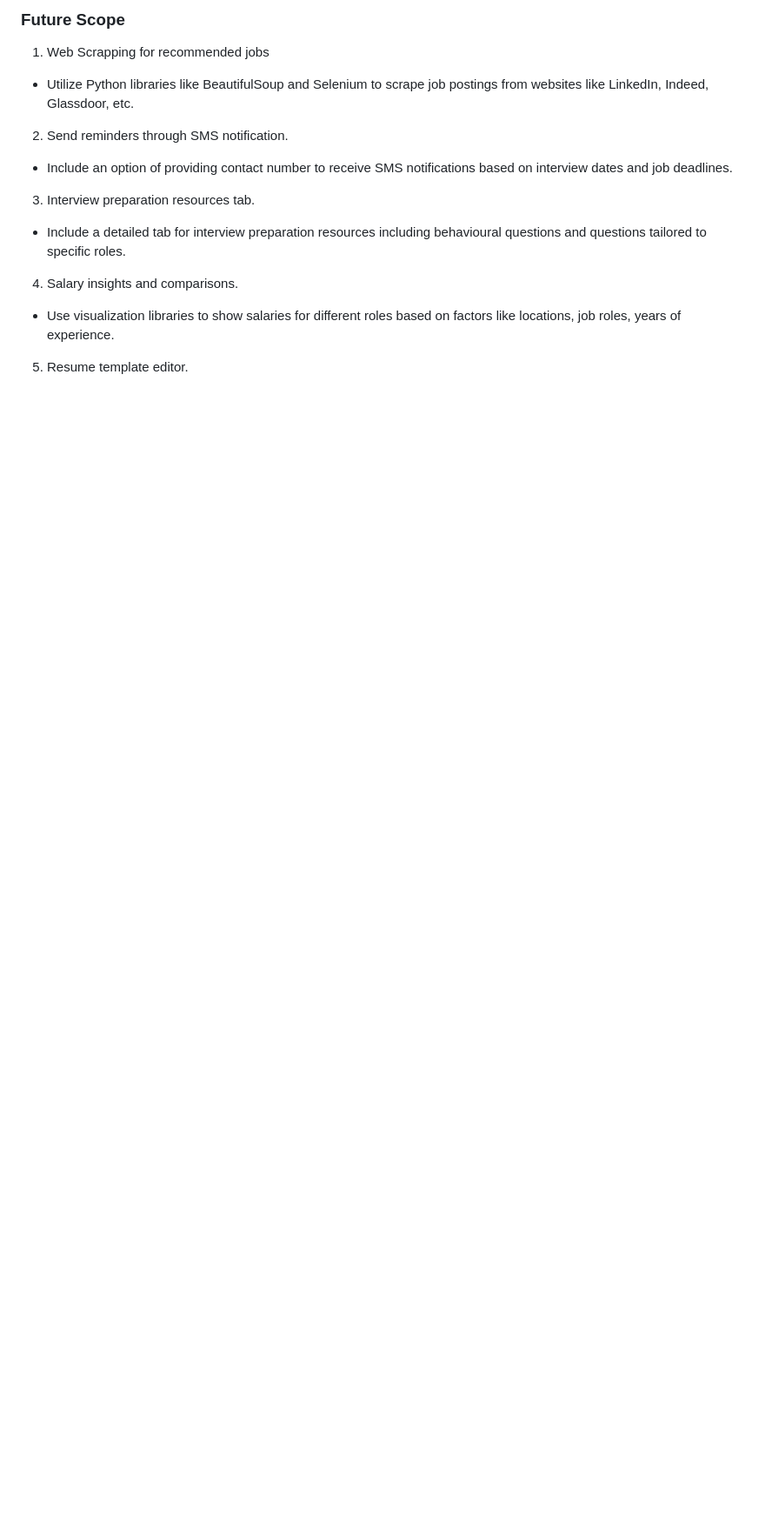
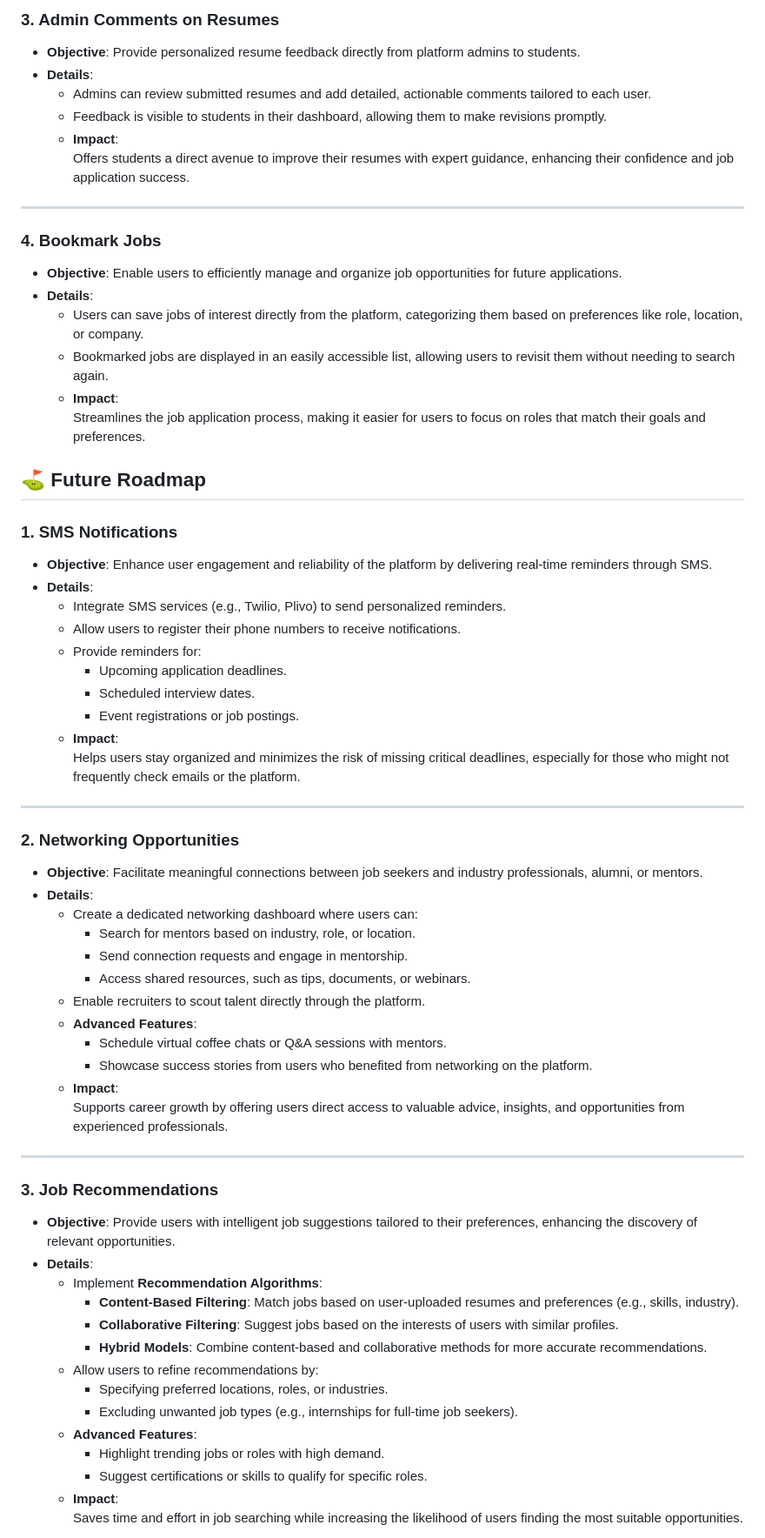
Before and after one commit to SE-vrs-organization/SE_Project3_Wolftrack, a Markdown page: README.md, the part around the change printed below. Shown: that part at 87% size. Drawn GitHub-style; blank space fills up the shorter version.

```diff
--- a/README.md
+++ b/README.md
@@ -75,21 +151,69 @@ Wolftrack6.0 is an online platform for the easy and efficient organization in yo
 
-### Future Scope
+### **3. Admin Comments on Resumes**
+- **Objective**: Provide personalized resume feedback directly from platform admins to students.
+- **Details**:
+  - Admins can review submitted resumes and add detailed, actionable comments tailored to each user.
+  - Feedback is visible to students in their dashboard, allowing them to make revisions promptly.
+  - **Impact**:
+    Offers students a direct avenue to improve their resumes with expert guidance, enhancing their confidence and job application success.
 
-1. Web Scrapping for recommended jobs
+---
 
-- Utilize Python libraries like BeautifulSoup and Selenium to scrape job postings from websites like LinkedIn, Indeed, Glassdoor, etc.
+### **4. Bookmark Jobs**
+- **Objective**: Enable users to efficiently manage and organize job opportunities for future applications.
+- **Details**:
+  - Users can save jobs of interest directly from the platform, categorizing them based on preferences like role, location, or company.
+  - Bookmarked jobs are displayed in an easily accessible list, allowing users to revisit them without needing to search again.
+  - **Impact**:
+    Streamlines the job application process, making it easier for users to focus on roles that match their goals and preferences.
 
-2. Send reminders through SMS notification.
 
-- Include an option of providing contact number to receive SMS notifications based on interview dates and job deadlines.
+:golf: Future Roadmap
+---
 
-3. Interview preparation resources tab.
+### **1. SMS Notifications**
+- **Objective**: Enhance user engagement and reliability of the platform by delivering real-time reminders through SMS.
+- **Details**:
+  - Integrate SMS services (e.g., Twilio, Plivo) to send personalized reminders.
+  - Allow users to register their phone numbers to receive notifications.
+  - Provide reminders for:
+    - Upcoming application deadlines.
+    - Scheduled interview dates.
+    - Event registrations or job postings.
+  - **Impact**:
+    Helps users stay organized and minimizes the risk of missing critical deadlines, especially for those who might not frequently check emails or the platform.
 
-- Include a detailed tab for interview preparation resources including behavioural questions and questions tailored to specific roles.
+---
 
-4. Salary insights and comparisons.
+### **2. Networking Opportunities**
+- **Objective**: Facilitate meaningful connections between job seekers and industry professionals, alumni, or mentors.
+- **Details**:
+  - Create a dedicated networking dashboard where users can:
+    - Search for mentors based on industry, role, or location.
+    - Send connection requests and engage in mentorship.
+    - Access shared resources, such as tips, documents, or webinars.
+  - Enable recruiters to scout talent directly through the platform.
+  - **Advanced Features**:
+    - Schedule virtual coffee chats or Q&A sessions with mentors.
+    - Showcase success stories from users who benefited from networking on the platform.
+  - **Impact**:
+    Supports career growth by offering users direct access to valuable advice, insights, and opportunities from experienced professionals.
 
-- Use visualization libraries to show salaries for different roles based on factors like locations, job roles, years of experience.
+---
 
-5. Resume template editor.
+### **3. Job Recommendations**
+- **Objective**: Provide users with intelligent job suggestions tailored to their preferences, enhancing the discovery of relevant opportunities.
+- **Details**:
+  - Implement **Recommendation Algorithms**:
+    - **Content-Based Filtering**: Match jobs based on user-uploaded resumes and preferences (e.g., skills, industry).
+    - **Collaborative Filtering**: Suggest jobs based on the interests of users with similar profiles.
+    - **Hybrid Models**: Combine content-based and collaborative methods for more accurate recommendations.
+  - Allow users to refine recommendations by:
+    - Specifying preferred locations, roles, or industries.
+    - Excluding unwanted job types (e.g., internships for full-time job seekers).
+  - **Advanced Features**:
+    - Highlight trending jobs or roles with high demand.
+    - Suggest certifications or skills to qualify for specific roles.
+  - **Impact**:
+    Saves time and effort in job searching while increasing the likelihood of users finding the most suitable opportunities.
 
```
Also changed, not shown: other parts of README.md (+124 -15 lines).
